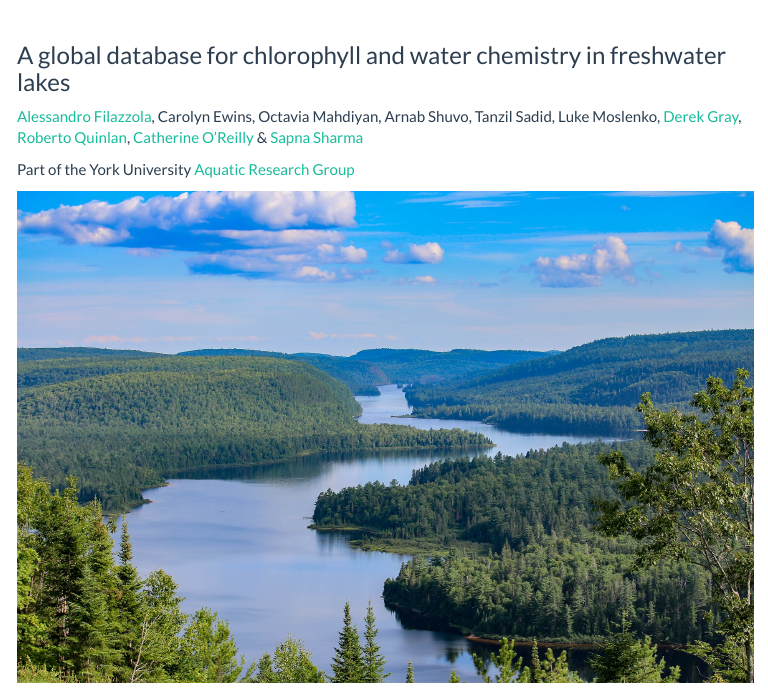
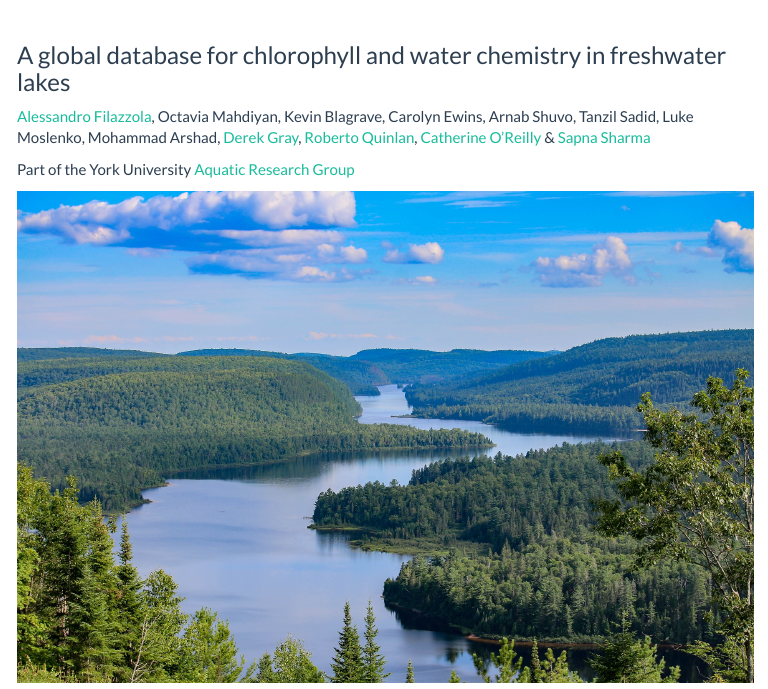
Before and after one commit to afilazzola/ChlorophyllDataPaper, an R Markdown document (index.Rmd): the page in a window 1100 px wide, from its top. The pictures show the output file index.html that the author committed with the source, opened offline; menus at the side of the page are left out.

Commit message:
revised website and created a more detailed readme

```diff
--- a/index.Rmd
+++ b/index.Rmd
@@ -17,7 +17,7 @@ editor_options:
 
 ### A global database for chlorophyll and water chemistry in freshwater lakes
 
-[Alessandro Filazzola](http://www.filazzola.info/), Carolyn Ewins, Octavia Mahdiyan, Arnab Shuvo, Tanzil Sadid, Luke Moslenko, [Derek Gray](http://graylaboratory.ca/), [Roberto Quinlan](http://www.yorku.ca/rquinlan/), [Catherine O’Reilly](https://my.ilstu.edu/~cmoreil/index.html)  & [Sapna Sharma](https://sharmalab.wordpress.com/)
+[Alessandro Filazzola](http://www.filazzola.info/), Octavia Mahdiyan, Kevin Blagrave, Carolyn Ewins,  Arnab Shuvo, Tanzil Sadid, Luke Moslenko, Mohammad Arshad, [Derek Gray](http://graylaboratory.ca/), [Roberto Quinlan](http://www.yorku.ca/rquinlan/), [Catherine O’Reilly](https://my.ilstu.edu/~cmoreil/index.html)  & [Sapna Sharma](https://sharmalab.wordpress.com/)
 
 Part of the York University [Aquatic Research Group](http://www.yorkaquaticresearch.ca/)
 
```
Also changed, not shown: README.md, index.html.
